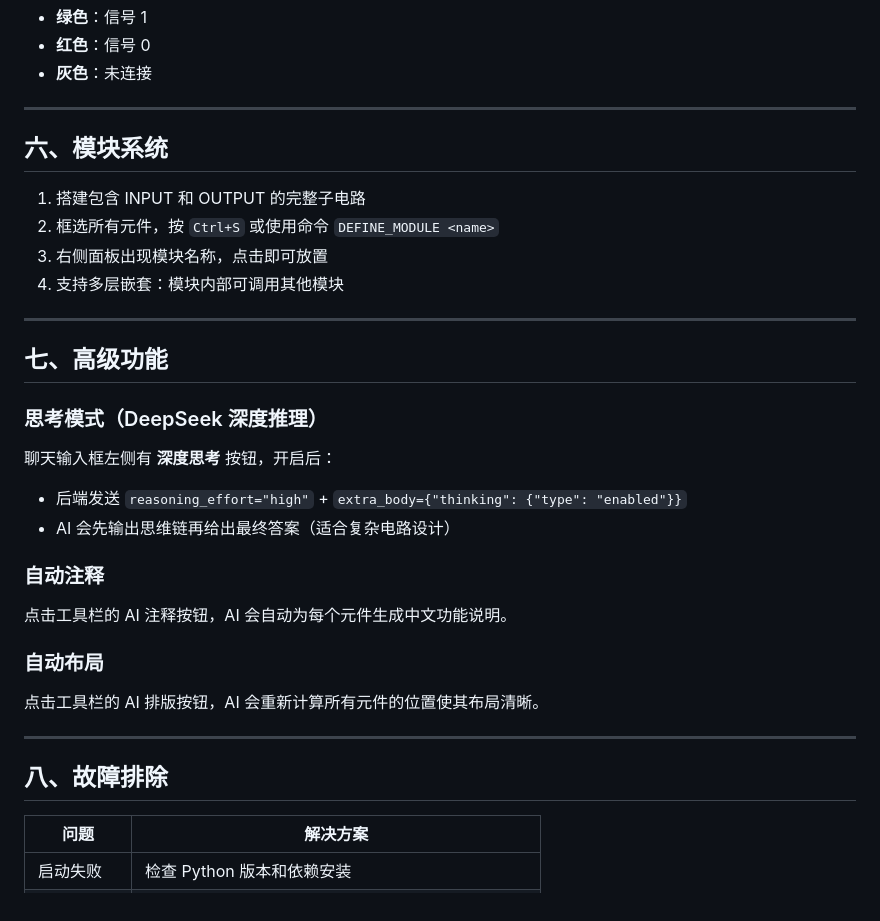
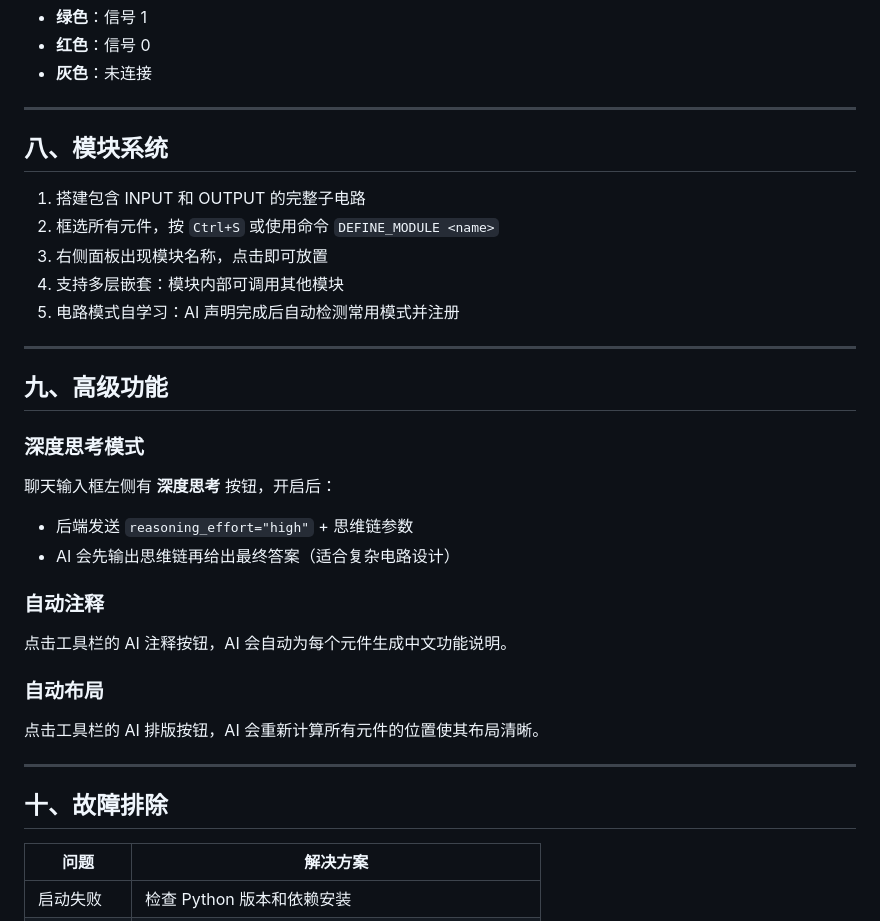
Before and after one commit to STAR-0501/turing-complete, a Markdown page: README.md, the part around one of its changes. GitHub-like rendering.

```diff
--- a/README.md
+++ b/README.md
@@ -160,21 +200,22 @@ turing-complete/
 
 ---
 
-## 六、模块系统
+## 八、模块系统
 
 1. 搭建包含 INPUT 和 OUTPUT 的完整子电路
 2. 框选所有元件，按 `Ctrl+S` 或使用命令 `DEFINE_MODULE <name>`
 3. 右侧面板出现模块名称，点击即可放置
 4. 支持多层嵌套：模块内部可调用其他模块
+5. 电路模式自学习：AI 声明完成后自动检测常用模式并注册
 
 ---
 
-## 七、高级功能
+## 九、高级功能
 
-### 思考模式（DeepSeek 深度推理）
+### 深度思考模式
 
 聊天输入框左侧有 **深度思考** 按钮，开启后：
-- 后端发送 `reasoning_effort="high"` + `extra_body={"thinking": {"type": "enabled"}}`
+- 后端发送 `reasoning_effort="high"` + 思维链参数
 - AI 会先输出思维链再给出最终答案（适合复杂电路设计）
 
 ### 自动注释
@@ -187,7 +228,7 @@ turing-complete/
 
 ---
 
-## 八、故障排除
+## 十、故障排除
 
 | 问题 | 解决方案 |
 |------|---------|
```
Also changed, not shown: other parts of README.md (+66 -26 lines), 重构计划.md (+7 -7 lines).
